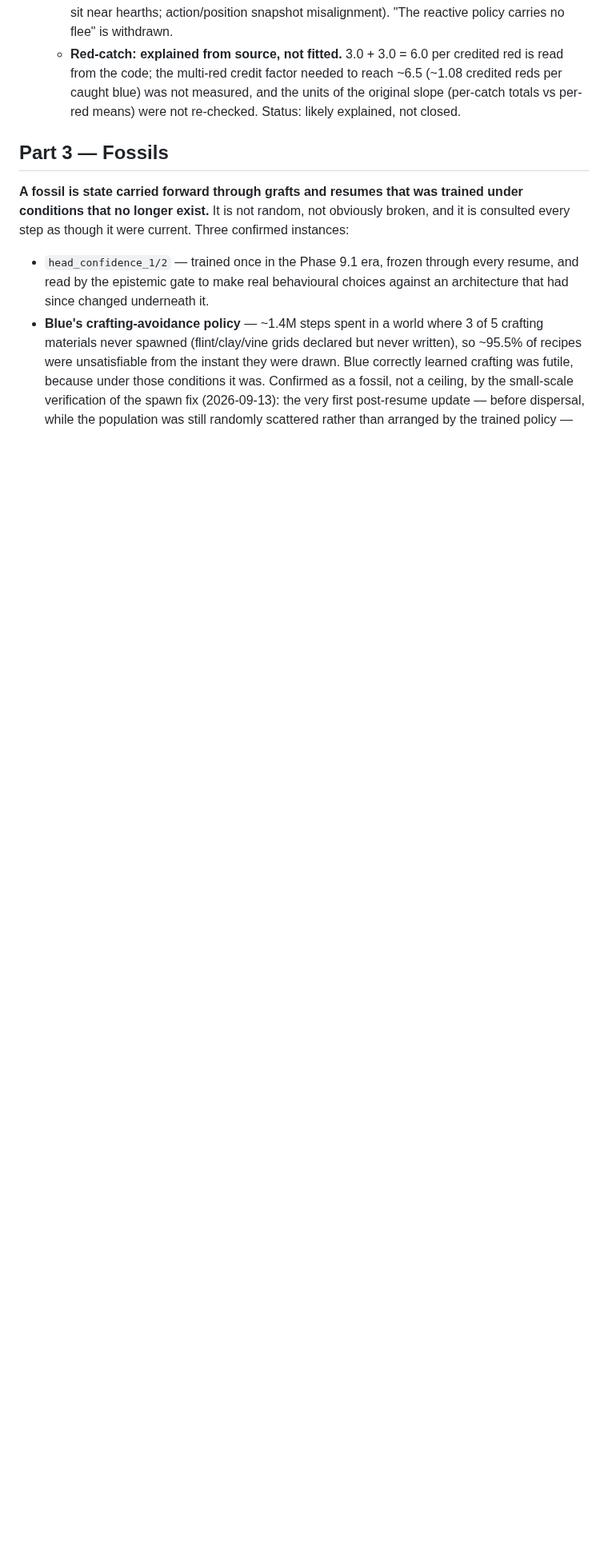
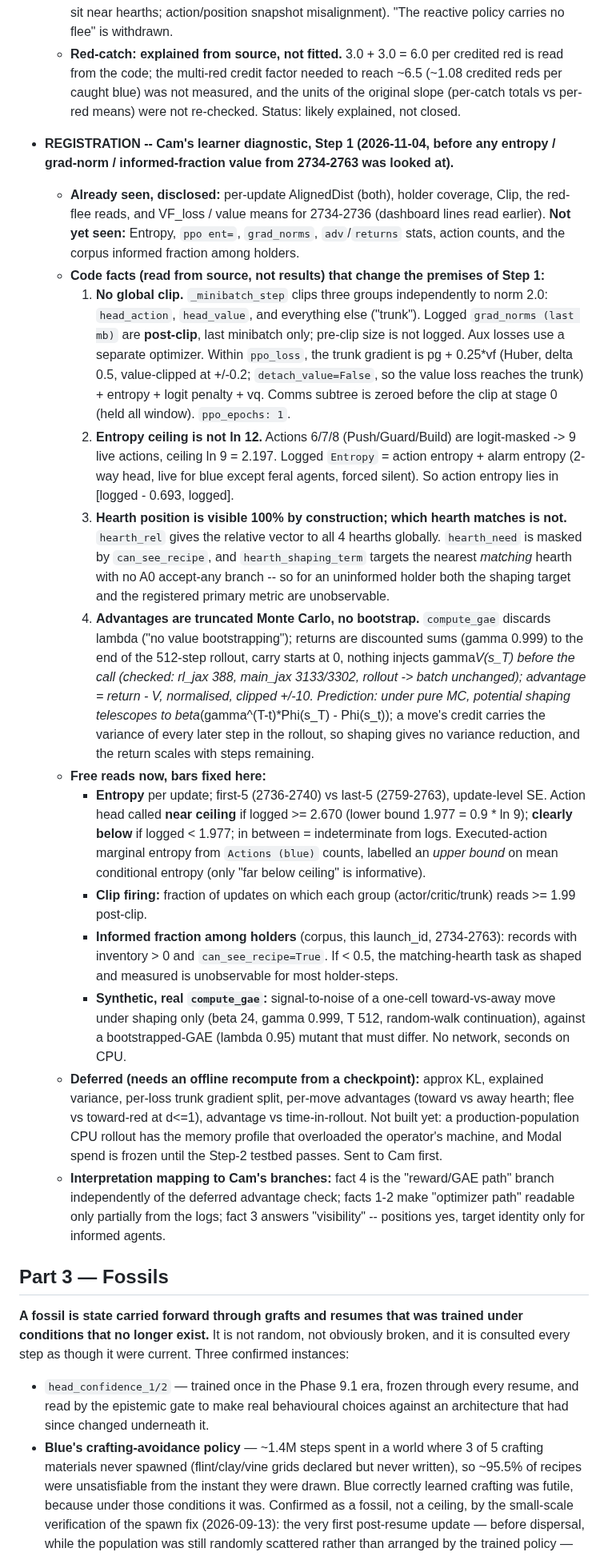
Before and after one commit to overlordxrz-source/throng, a Markdown page: docs/RESEARCH_PROTOCOL.md, the part around the change. Shown at 80% size. Drawn GitHub-style; blank space fills up the shorter version.

Commit message:
docs: register learner diagnostic Step 1 -- code facts (group clip, ln9 ceiling, target identifiability, truncated MC advantages) and free-read bars, before looking
Co-Authored-By: Claude Opus 5.5 <noreply@anthropic.com>

```diff
--- a/docs/RESEARCH_PROTOCOL.md
+++ b/docs/RESEARCH_PROTOCOL.md
@@ -902,6 +902,51 @@ more expensive, because it produces publishable-looking nulls.
     units of the original slope (per-catch totals vs per-red means) were not re-checked. Status: likely explained,
     not closed.
 
+- **REGISTRATION -- Cam's learner diagnostic, Step 1 (2026-11-04, before any entropy / grad-norm / informed-fraction
+  value from 2734-2763 was looked at).**
+  * **Already seen, disclosed:** per-update AlignedDist (both), holder coverage, Clip, the red-flee reads, and
+    VF_loss / value means for 2734-2736 (dashboard lines read earlier). **Not yet seen:** Entropy, `ppo ent=`,
+    `grad_norms`, `adv`/`returns` stats, action counts, and the corpus informed fraction among holders.
+  * **Code facts (read from source, not results) that change the premises of Step 1:**
+    1. **No global clip.** `_minibatch_step` clips three groups independently to norm 2.0: `head_action`,
+       `head_value`, and everything else ("trunk"). Logged `grad_norms (last mb)` are **post-clip**, last minibatch
+       only; pre-clip size is not logged. Aux losses use a separate optimizer. Within `ppo_loss`, the trunk gradient is
+       pg + 0.25*vf (Huber, delta 0.5, value-clipped at +/-0.2; `detach_value=False`, so the value loss reaches the
+       trunk) + entropy + logit penalty + vq. Comms subtree is zeroed before the clip at stage 0 (held all window).
+       `ppo_epochs: 1`.
+    2. **Entropy ceiling is not ln 12.** Actions 6/7/8 (Push/Guard/Build) are logit-masked -> 9 live actions,
+       ceiling ln 9 = 2.197. Logged `Entropy` = action entropy + alarm entropy (2-way head, live for blue except
+       feral agents, forced silent). So action entropy lies in [logged - 0.693, logged].
+    3. **Hearth position is visible 100% by construction; which hearth matches is not.** `hearth_rel` gives the
+       relative vector to all 4 hearths globally. `hearth_need` is masked by `can_see_recipe`, and
+       `hearth_shaping_term` targets the nearest *matching* hearth with no A0 accept-any branch -- so for an
+       uninformed holder both the shaping target and the registered primary metric are unobservable.
+    4. **Advantages are truncated Monte Carlo, no bootstrap.** `compute_gae` discards lambda ("no value
+       bootstrapping"); returns are discounted sums (gamma 0.999) to the end of the 512-step rollout, carry starts at
+       0, nothing injects gamma*V(s_T) before the call (checked: rl_jax 388, main_jax 3133/3302, rollout -> batch
+       unchanged); advantage = return - V, normalised, clipped +/-10. Prediction: under pure MC, potential shaping
+       telescopes to beta*(gamma^(T-t)*Phi(s_T) - Phi(s_t)); a move's credit carries the variance of every later step
+       in the rollout, so shaping gives no variance reduction, and the return scales with steps remaining.
+  * **Free reads now, bars fixed here:**
+    - **Entropy** per update; first-5 (2736-2740) vs last-5 (2759-2763), update-level SE. Action head called
+      **near ceiling** if logged >= 2.670 (lower bound 1.977 = 0.9 * ln 9); **clearly below** if logged < 1.977;
+      in between = indeterminate from logs. Executed-action marginal entropy from `Actions (blue)` counts, labelled
+      an *upper bound* on mean conditional entropy (only "far below ceiling" is informative).
+    - **Clip firing:** fraction of updates on which each group (actor/critic/trunk) reads >= 1.99 post-clip.
+    - **Informed fraction among holders** (corpus, this launch_id, 2734-2763): records with inventory > 0 and
+      `can_see_recipe=True`. If < 0.5, the matching-hearth task as shaped and measured is unobservable for most
+      holder-steps.
+    - **Synthetic, real `compute_gae`:** signal-to-noise of a one-cell toward-vs-away move under shaping only
+      (beta 24, gamma 0.999, T 512, random-walk continuation), against a bootstrapped-GAE (lambda 0.95) mutant that
+      must differ. No network, seconds on CPU.
+  * **Deferred (needs an offline recompute from a checkpoint):** approx KL, explained variance, per-loss trunk
+    gradient split, per-move advantages (toward vs away hearth; flee vs toward-red at d<=1), advantage vs
+    time-in-rollout. Not built yet: a production-population CPU rollout has the memory profile that overloaded the
+    operator's machine, and Modal spend is frozen until the Step-2 testbed passes. Sent to Cam first.
+  * **Interpretation mapping to Cam's branches:** fact 4 is the "reward/GAE path" branch independently of the
+    deferred advantage check; facts 1-2 make "optimizer path" readable only partially from the logs; fact 3
+    answers "visibility" -- positions yes, target identity only for informed agents.
+
 ## Part 3 — Fossils
 
 **A fossil is state carried forward through grafts and resumes that was trained under
```
